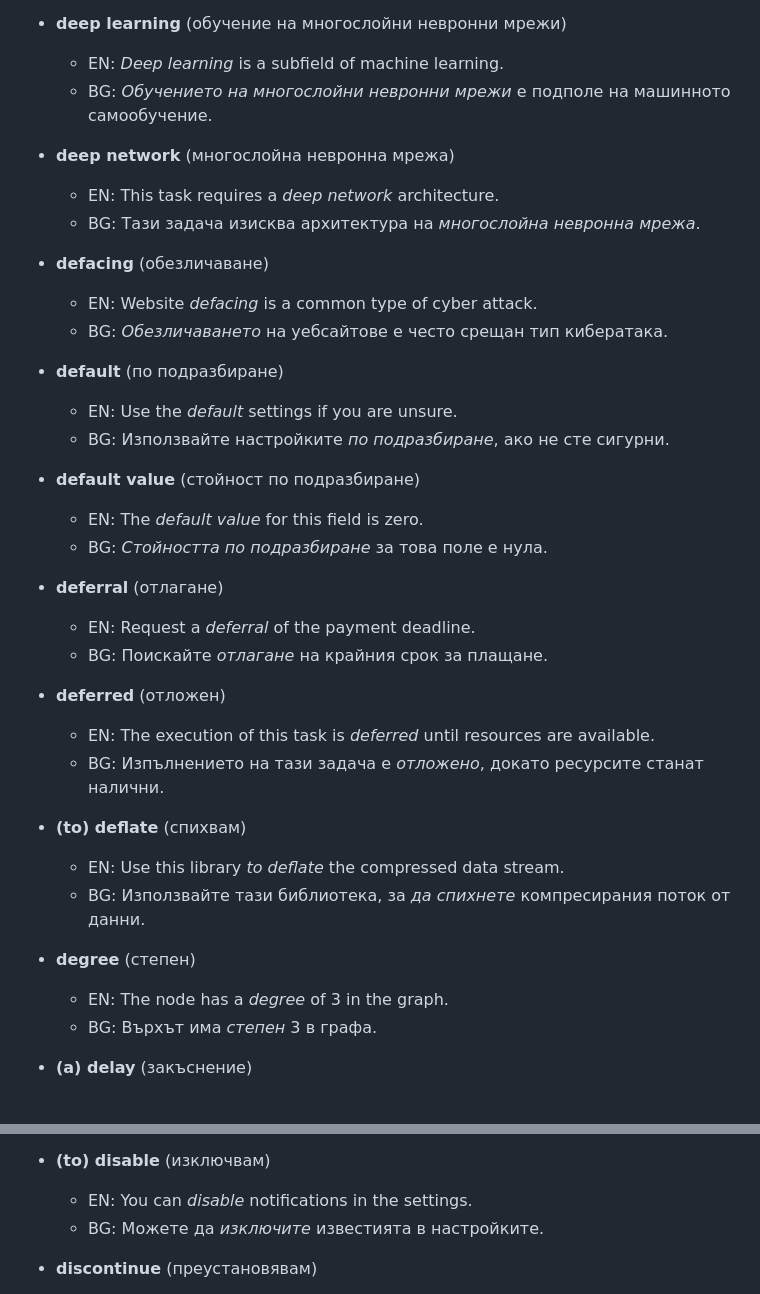
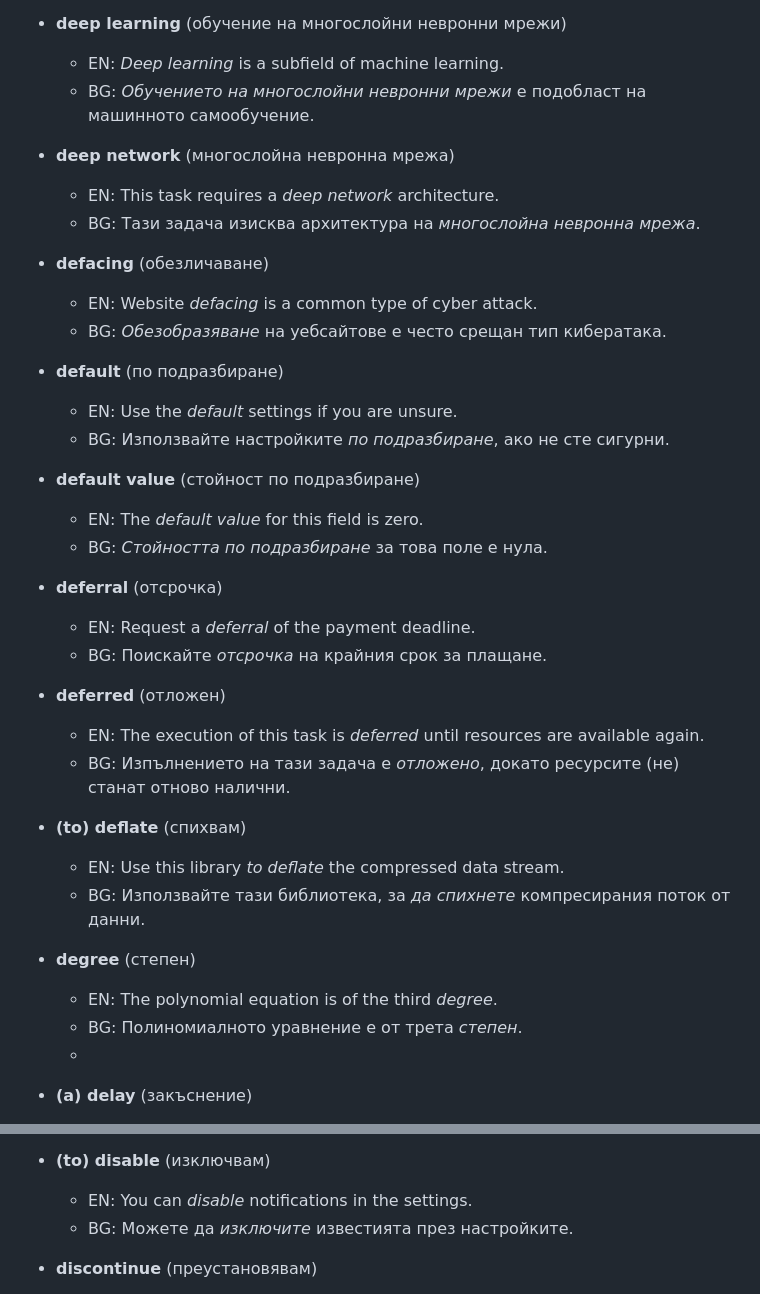
Before and after one commit to stelf/en2bg4term, a Markdown page: examples.md, 2 parts joined by grey strips. GitHub-like rendering.

```diff
--- a/examples.md
+++ b/examples.md
@@ -1052,7 +1052,7 @@
 
 *   **deep learning** (обучение на многослойни невронни мрежи)
     *   EN: *Deep learning* is a subfield of machine learning.
-    *   BG: *Обучението на многослойни невронни мрежи* е подполе на машинното самообучение.
+    *   BG: *Обучението на многослойни невронни мрежи* е подобласт на машинното самообучение.
 
 *   **deep network** (многослойна невронна мрежа)
     *   EN: This task requires a *deep network* architecture.
@@ -1060,7 +1060,7 @@
 
 *   **defacing** (обезличаване)
     *   EN: Website *defacing* is a common type of cyber attack.
-    *   BG: *Обезличаването* на уебсайтове е често срещан тип кибератака.
+    *   BG: *Обезобразяване* на уебсайтове е често срещан тип кибератака.
 
 *   **default** (по подразбиране)
     *   EN: Use the *default* settings if you are unsure.
@@ -1070,22 +1070,22 @@
     *   EN: The *default value* for this field is zero.
     *   BG: *Стойността по подразбиране* за това поле е нула.
 
-*   **deferral** (отлагане)
+*   **deferral** (отсрочка)
     *   EN: Request a *deferral* of the payment deadline.
-    *   BG: Поискайте *отлагане* на крайния срок за плащане.
+    *   BG: Поискайте *отсрочка* на крайния срок за плащане.
 
 *   **deferred** (отложен)
-    *   EN: The execution of this task is *deferred* until resources are available.
-    *   BG: Изпълнението на тази задача е *отложено*, докато ресурсите станат налични.
+    *   EN: The execution of this task is *deferred* until resources are available again.
+    *   BG: Изпълнението на тази задача е *отложено*, докато ресурсите (не) станат отново налични.
 
 *   **(to) deflate** (спихвам)
     *   EN: Use this library *to deflate* the compressed data stream.
     *   BG: Използвайте тази библиотека, за *да спихнете* компресирания поток от данни.
 
 *   **degree** (степен)
-    *   EN: The node has a *degree* of 3 in the graph.
-    *   BG: Върхът има *степен* 3 в графа.
-
+    *   EN: The polynomial equation is of the third *degree*.
+    *   BG: Полиномиалното уравнение е от трета *степен*.
+    *
 *   **(a) delay** (закъснение)
     *   EN: Network latency introduced a noticeable *delay*.
     *   BG: Мрежовото забавяне въведе забележимо *закъснение*.
@@ -1232,7 +1232,7 @@
 
 *   **(to) disable** (изключвам)
     *   EN: You can *disable* notifications in the settings.
-    *   BG: Можете да *изключите* известията в настройките.
+    *   BG: Можете да *изключите* известията през настройките.
 
 *   **discontinue** (преустановявам)
     *   EN: The company decided to *discontinue* the product.
```
Also changed, not shown: other parts of examples.md (+22 -22 lines).
